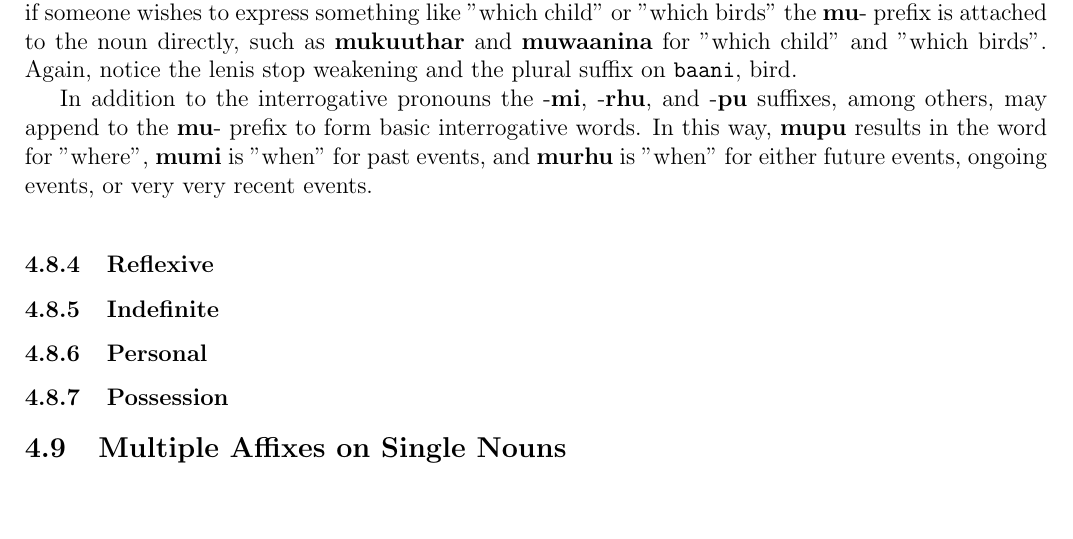
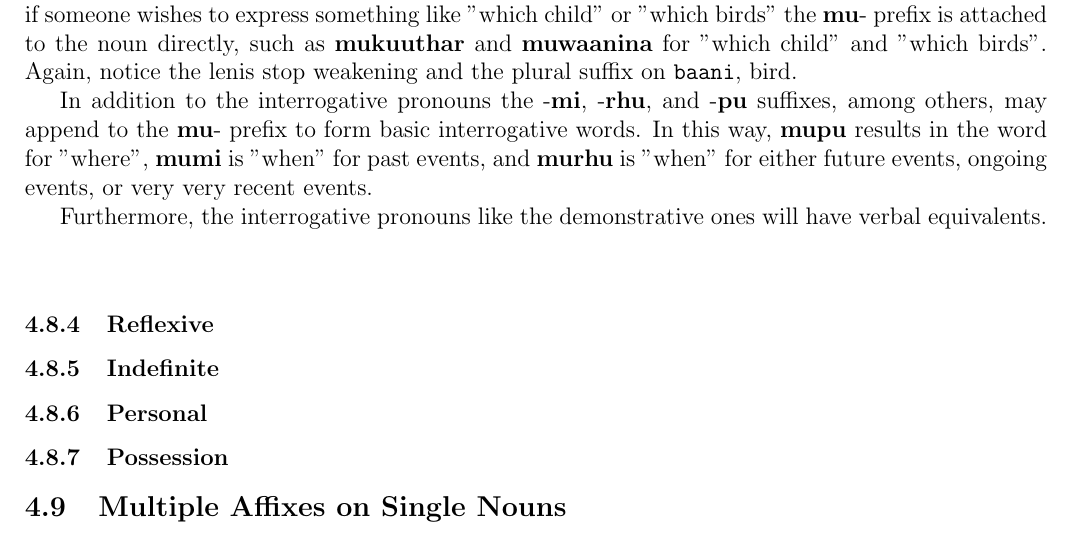
Before and after one commit to jsburke/Conlangs, a LaTeX document (langs/Proto-Aalyu/Proto-Aalyu.tex, which reads langs/Proto-Aalyu/nouns.tex): part of page 10 of 10, cut so that both start at the same text, the shorter picture padded with empty space. Compiled offline with pdfLaTeX.

Commit message:
literally forgot a sentence last commit

```diff
--- a/langs/Proto-Aalyu/nouns.tex
+++ b/langs/Proto-Aalyu/nouns.tex
@@ -116,6 +116,8 @@ There a handful of general use particles and patterns in \langname. With the exc
     Similar to the demonstratives, the interrogative pronouns cannot directly modify nouns. Instead, if someone wishes to express something like "which child" or "which birds" the \prefixtext{\interrogative} prefix is attached to the noun directly, such as \textbf{\interrogative kuuthar} and \textbf{\interrogative waani\animvowelplural} for "which child" and "which birds". Again, notice the lenis stop weakening and the plural suffix on \texttt{baani}, bird.
     \par
     In addition to the interrogative pronouns the \suffixtext{\pastsuffix}, \suffixtext{\nonpastsuffix}, and \suffixtext{\locationsuffix} suffixes, among others, may append to the \prefixtext{\interrogative} prefix to form basic interrogative words. In this way, \textbf{\interrogative\locationsuffix} results in the word for "where", \textbf{\interrogative\pastsuffix} is "when" for past events, and \textbf{\interrogative\nonpastsuffix} is "when" for either future events, ongoing events, or very very recent events.
+    \par
+    Furthermore, the interrogative pronouns like the demonstrative ones will have verbal equivalents.
     \vertspace
     \subsubsection{Reflexive}
     \subsubsection{Indefinite}
```
Also changed, not shown: langs/Proto-Aalyu/Proto-Aalyu.pdf.
